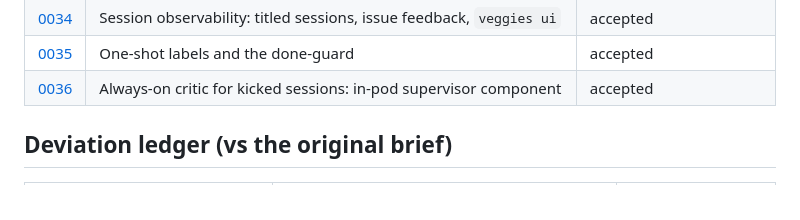
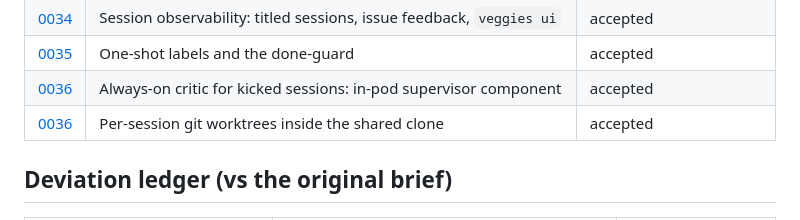
Before and after one commit to Innoptech/veggies, a Markdown page: docs/adr/README.md, the part around the change. Rendered like a GitHub page.

```diff
--- a/docs/adr/README.md
+++ b/docs/adr/README.md
@@ -45,6 +45,7 @@ changes, and keep this index's titles and statuses in sync.
 | [0034](0034-session-observability.md) | Session observability: titled sessions, issue feedback, `veggies ui` | accepted |
 | [0035](0035-one-shot-labels-and-done-guard.md) | One-shot labels and the done-guard | accepted |
 | [0036](0036-always-on-critic-for-kicked-sessions.md) | Always-on critic for kicked sessions: in-pod supervisor component | accepted |
+| [0036](0036-per-session-worktrees.md) | Per-session git worktrees inside the shared clone | accepted |
 
 ## Deviation ledger (vs the original brief)
 
```
Also changed, not shown: docs/adr/0036-per-session-worktrees.md (added, +87 -0 lines).
